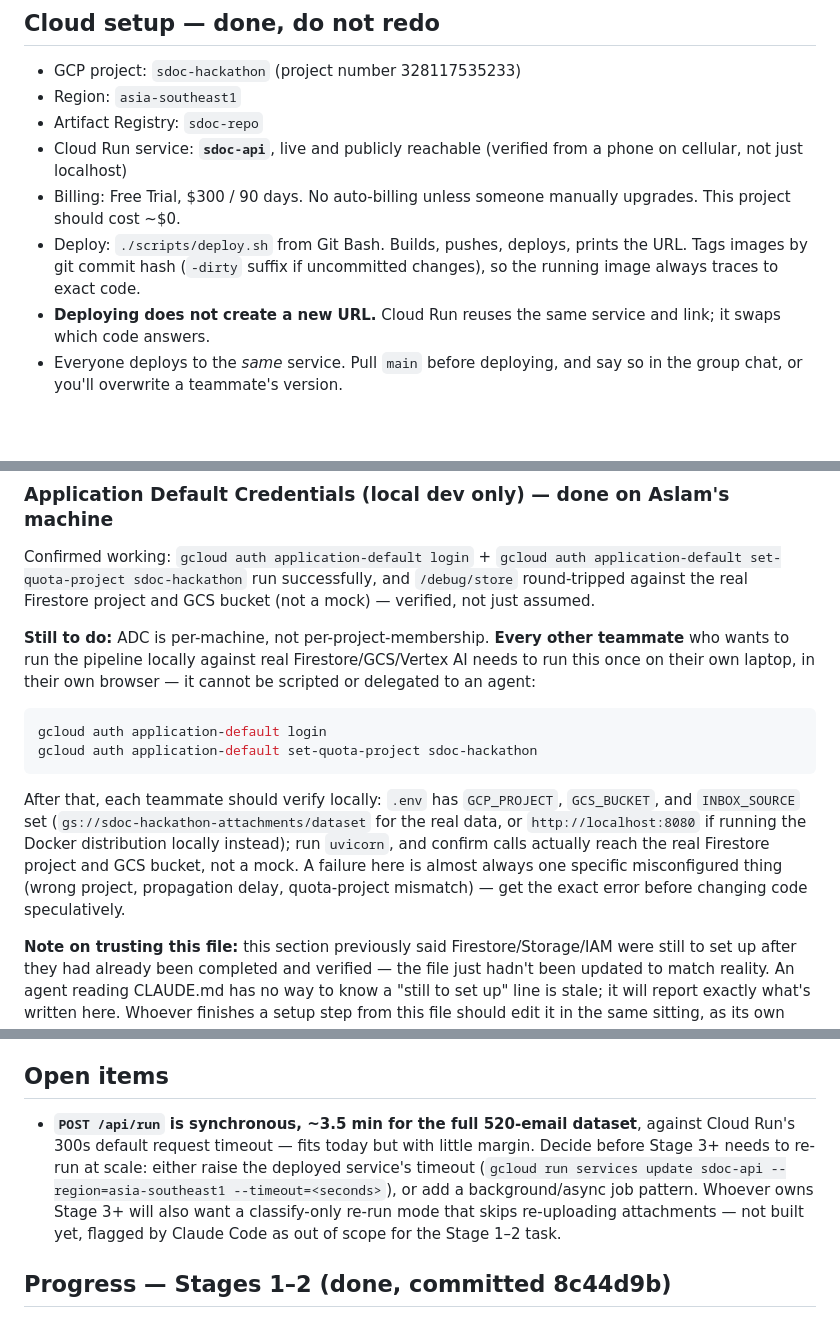
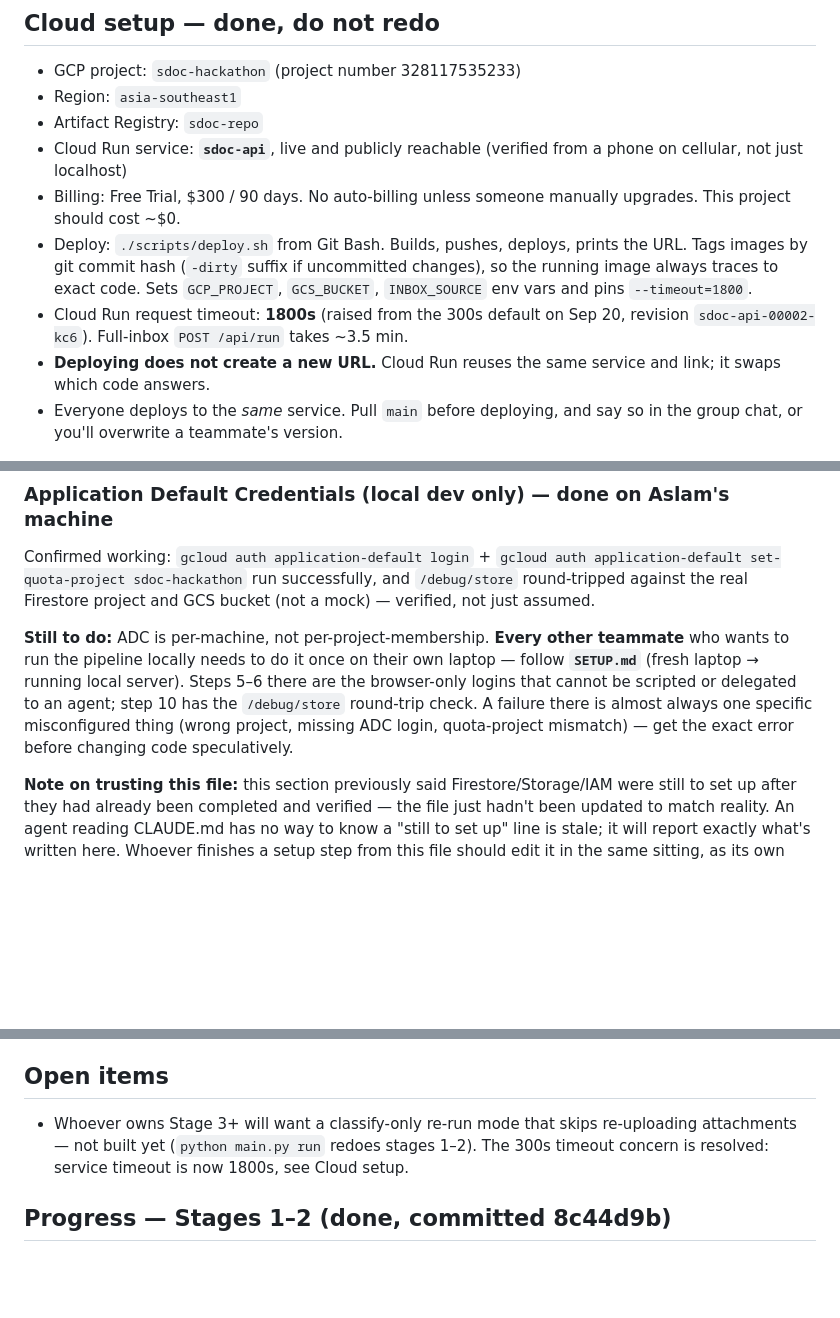
Before and after one commit to aslammpaata/sdoc-hackathon, a Markdown page: CLAUDE.md, 3 parts joined by grey strips. Drawn GitHub-style; blank space fills up the shorter version.

Commit message:
Update CLAUDE.md: 1800s Cloud Run timeout, point ADC setup at SETUP.md
Co-Authored-By: Claude Opus 5 <noreply@anthropic.com>

````diff
--- a/CLAUDE.md
+++ b/CLAUDE.md
@@ -141,7 +141,10 @@ with `--min-instances=1` before judging.
   upgrades. This project should cost ~$0.
 - Deploy: `./scripts/deploy.sh` from Git Bash. Builds, pushes, deploys, prints the
   URL. Tags images by git commit hash (`-dirty` suffix if uncommitted changes), so
-  the running image always traces to exact code.
+  the running image always traces to exact code. Sets `GCP_PROJECT`, `GCS_BUCKET`,
+  `INBOX_SOURCE` env vars and pins `--timeout=1800`.
+- Cloud Run request timeout: **1800s** (raised from the 300s default on Sep 20,
+  revision `sdoc-api-00002-kc6`). Full-inbox `POST /api/run` takes ~3.5 min.
 - **Deploying does not create a new URL.** Cloud Run reuses the same service and
   link; it swaps which code answers.
 - Everyone deploys to the *same* service. Pull `main` before deploying, and say so
@@ -170,20 +173,12 @@ and `/debug/store` round-tripped against the real Firestore project and GCS buck
 (not a mock) — verified, not just assumed.
 
 **Still to do:** ADC is per-machine, not per-project-membership. **Every other
-teammate** who wants to run the pipeline locally against real Firestore/GCS/Vertex
-AI needs to run this once on their own laptop, in their own browser — it cannot be
-scripted or delegated to an agent:
-```bash
-gcloud auth application-default login
-gcloud auth application-default set-quota-project sdoc-hackathon
-```
-After that, each teammate should verify locally: `.env` has `GCP_PROJECT`,
-`GCS_BUCKET`, and `INBOX_SOURCE` set (`gs://sdoc-hackathon-attachments/dataset` for
-the real data, or `http://localhost:8080` if running the Docker distribution
-locally instead); run `uvicorn`, and confirm calls actually reach the real
-Firestore project and GCS bucket, not a mock. A failure here is almost always one
-specific misconfigured thing (wrong project, propagation delay, quota-project
-mismatch) — get the exact error before changing code speculatively.
+teammate** who wants to run the pipeline locally needs to do it once on their own
+laptop — follow **`SETUP.md`** (fresh laptop → running local server). Steps 5–6
+there are the browser-only logins that cannot be scripted or delegated to an
+agent; step 10 has the `/debug/store` round-trip check. A failure there is almost
+always one specific misconfigured thing (wrong project, missing ADC login,
+quota-project mismatch) — get the exact error before changing code speculatively.
 
 **Note on trusting this file:** this section previously said Firestore/Storage/IAM
 were still to set up after they had already been completed and verified — the file
@@ -282,14 +277,9 @@ detection belong to a separate authenticity module. Likely judge question.
 - Revision history is a rollback button — Cloud Run → service → Revisions.
 
 ## Open items
-- **`POST /api/run` is synchronous, ~3.5 min for the full 520-email dataset**, against
-  Cloud Run's 300s default request timeout — fits today but with little margin.
-  Decide before Stage 3+ needs to re-run at scale: either raise the deployed
-  service's timeout (`gcloud run services update sdoc-api --region=asia-southeast1
-  --timeout=<seconds>`), or add a background/async job pattern. Whoever owns
-  Stage 3+ will also want a classify-only re-run mode that skips re-uploading
-  attachments — not built yet, flagged by Claude Code as out of scope for the
-  Stage 1–2 task.
+- Whoever owns Stage 3+ will want a classify-only re-run mode that skips
+  re-uploading attachments — not built yet (`python main.py run` redoes stages 1–2).
+  The 300s timeout concern is resolved: service timeout is now 1800s, see Cloud setup.
 
 ## Progress — Stages 1–2 (done, committed 8c44d9b)
 `schema.py`, `ingest.py`, `classify.py`, `llm_client.py` built and validated against
````
